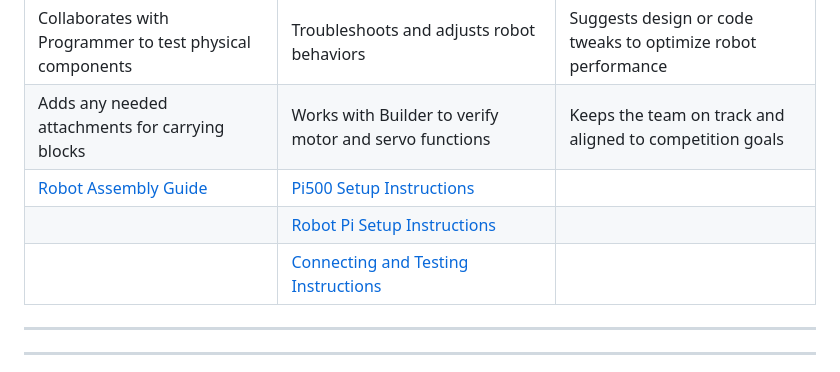
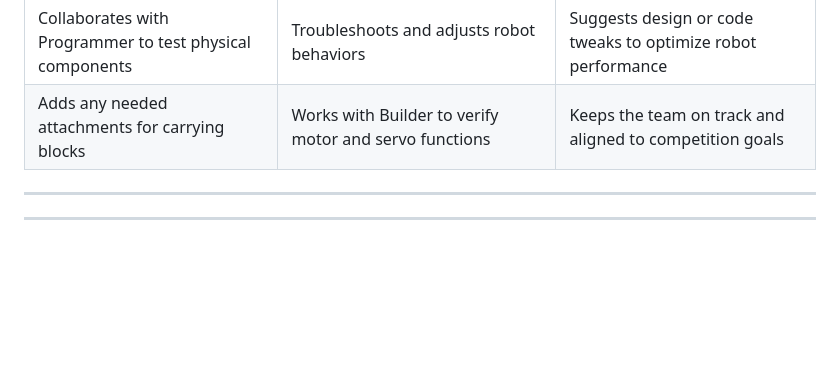
Before and after one commit to stemoutreach/PathfinderBot, a Markdown page: README.md, the part around the change. Drawn GitHub-style; blank space fills up the shorter version.

```diff
--- a/README.md
+++ b/README.md
@@ -27,9 +27,7 @@ Each team will consist of 3 members, each with a designated role to encourage co
 | Connects motors, servos, sensors, and camera | Uses sample Python scripts and modifies them to suit the challenge | Helps guide the team’s focus during the timed challenge |
 | Collaborates with Programmer to test physical components | Troubleshoots and adjusts robot behaviors | Suggests design or code tweaks to optimize robot performance |
 | Adds any needed attachments for carrying blocks | Works with Builder to verify motor and servo functions | Keeps the team on track and aligned to competition goals |
-| [Robot Assembly Guide](Robot_Assembly_Guide.md) | [Pi500 Setup Instructions](Setup_and_Installation/Raspberry_Pi500_Setup.md) |   |
-|  |  [Robot Pi Setup Instructions](Setup_and_Installation/Robot_Raspberry_Pi_Setup.md) |  |
-|  |[Connecting and Testing Instructions](Setup_and_Installation/Connect_Pi500_to_Robot_Pi.md)  |  |
+
 
 ---
 ---
```
